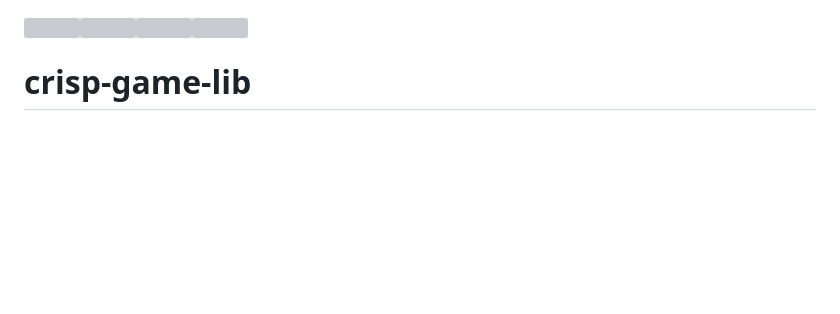
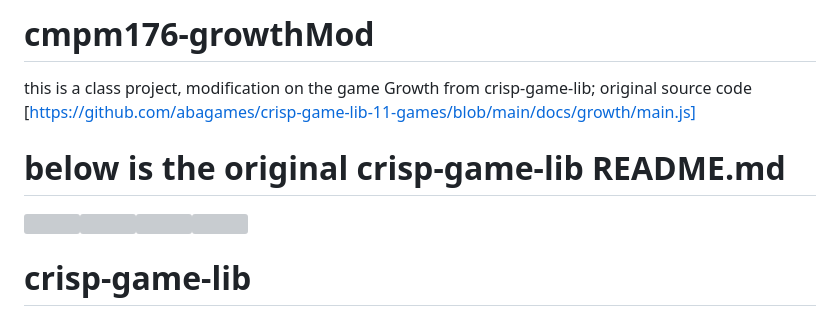
Before and after one commit to maozblan/cmpm176-growthMod, a Markdown page: README.md, the part around the change. GitHub-like rendering; blank space fills up the shorter version; grey boxes are pictures that could not be loaded.

Commit message:
initial commit

```diff
--- a/README.md
+++ b/README.md
@@ -1,3 +1,7 @@
+# cmpm176-growthMod
+this is a class project, modification on the game Growth from crisp-game-lib; original source code [https://github.com/abagames/crisp-game-lib-11-games/blob/main/docs/growth/main.js]
+
+# below is the original crisp-game-lib README.md
 <a href="https://abagames.github.io/crisp-game-lib-11-games/?pakupaku"><img src="https://github.com/abagames/crisp-game-lib-11-games/raw/main/docs/pakupaku/screenshot.gif" width="25%" loading="lazy"></a><a href="https://abagames.github.io/crisp-game-lib-11-games/?timbertest"><img src="https://github.com/abagames/crisp-game-lib-11-games/raw/main/docs/timbertest/screenshot.gif" width="25%" loading="lazy"></a><a href="https://abagames.github.io/crisp-game-lib-11-games/?meteoplanet"><img src="https://github.com/abagames/crisp-game-lib-11-games/raw/main/docs/meteoplanet/screenshot.gif" width="25%" loading="lazy"></a><a href="https://abagames.github.io/crisp-game-lib-11-games/?up1way"><img src="https://github.com/abagames/crisp-game-lib-11-games/raw/main/docs/up1way/screenshot.gif" width="25%" loading="lazy"></a>
 
 # crisp-game-lib
```
